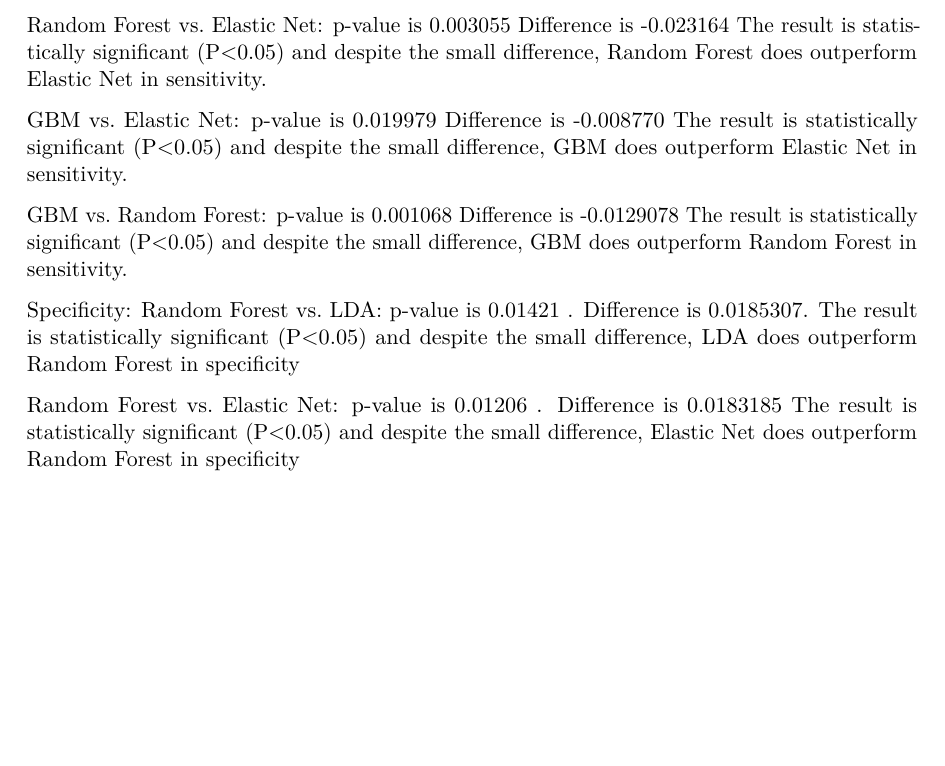
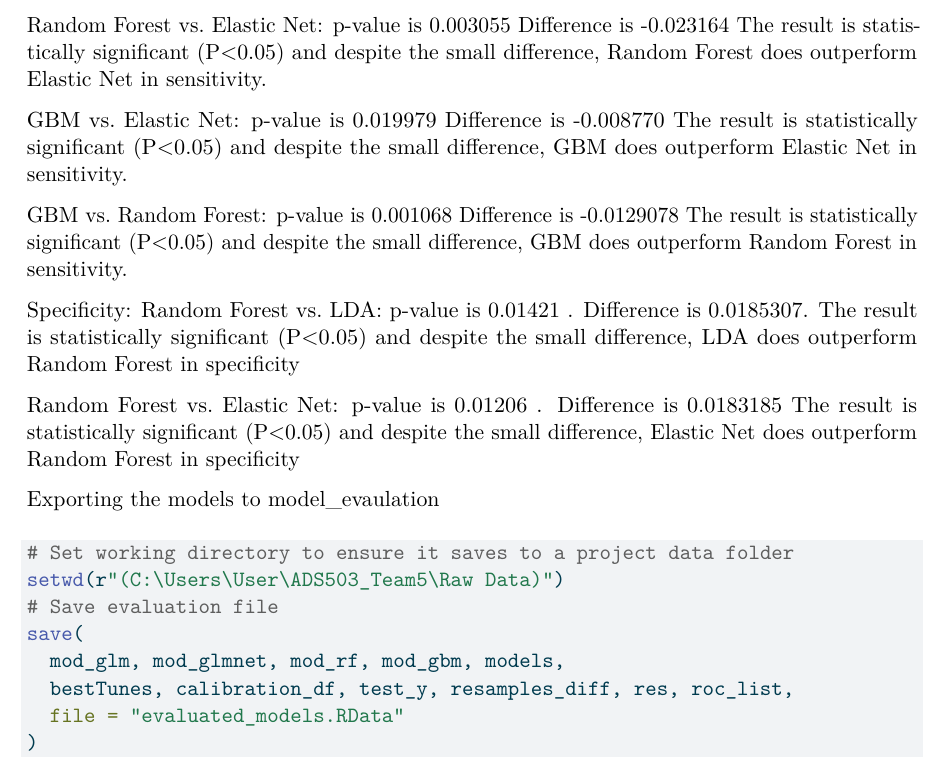
Before and after one commit to jsryu-git/ADS503_Team5, a Quarto document (Week 5/model_evaluation.qmd): part of page 9 of 9, cut so that both start at the same text, the shorter picture padded with empty space. The pictures show the output file Week 5/model_evaluation.pdf that the author committed with the source.

Commit message:
Add files via upload

````diff
--- a/Week 5/model_evaluation.qmd
+++ b/Week 5/model_evaluation.qmd
@@ -188,3 +188,15 @@ Specificity:
 Random Forest vs. LDA: p-value is 0.01421 . Difference is 0.0185307. The result is statistically significant (P<0.05) and despite the small difference, LDA does outperform Random Forest in specificity
 
 Random Forest vs. Elastic Net: p-value is 0.01206 . Difference is 0.0183185 The result is statistically significant (P<0.05) and despite the small difference, Elastic Net does outperform Random Forest in specificity
+
+Exporting the models to model_evaulation
+```{r export-workspace}
+# Set working directory to ensure it saves to a project data folder
+setwd(r"(C:\Users\User\ADS503_Team5\Raw Data)")
+# Save evaluation file
+save(
+  mod_glm, mod_glmnet, mod_rf, mod_gbm, models,
+  bestTunes, calibration_df, test_y, resamples_diff, res, roc_list,
+  file = "evaluated_models.RData"
+)
+```
````
Also changed, not shown: Week 5/model_evaluation.pdf.
